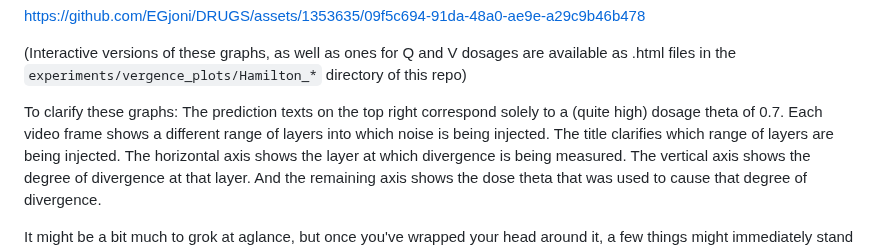
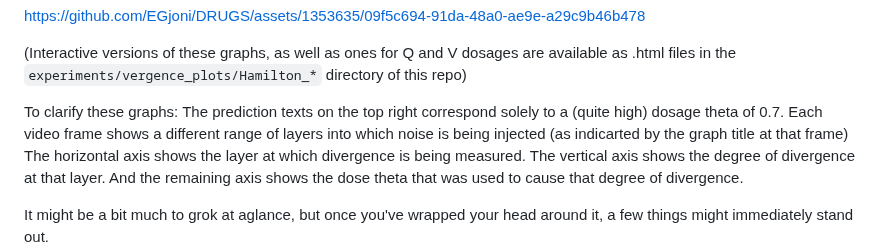
Before and after one commit to EGjoni/DRUGS, a Markdown page: README.md, the part around the change. Drawn GitHub-style.

```diff
--- a/README.md
+++ b/README.md
@@ -128,8 +128,7 @@ https://github.com/EGjoni/DRUGS/assets/1353635/09f5c694-91da-48a0-ae9e-a29c9b46b
 
 To clarify these graphs:
 The prediction texts on the top right correspond solely to a (quite high) dosage theta of 0.7.
-Each video frame shows a different range of layers into which noise is being injected.
-The title clarifies which range of layers are being injected.
+Each video frame shows a different range of layers into which noise is being injected (as indicarted by the graph title at that frame)
 The horizontal axis shows the layer at which divergence is being measured.
 The vertical axis shows the degree of divergence at that layer.
 And the remaining axis shows the dose theta that was used to cause that degree of divergence.
```
